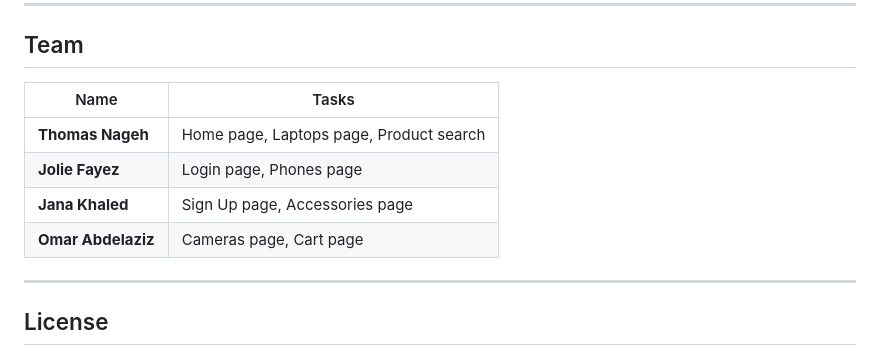
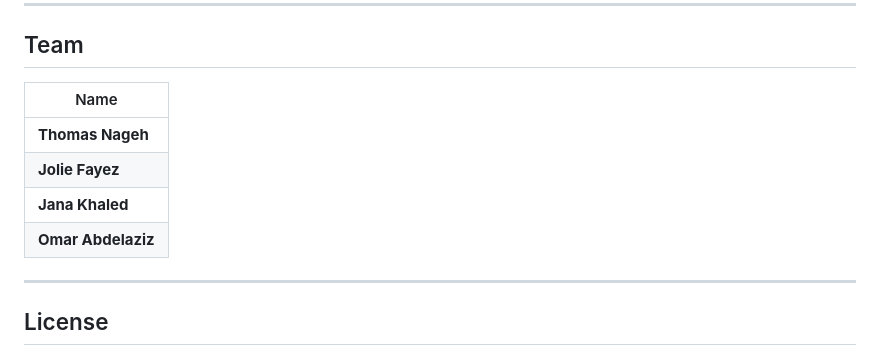
Before and after one commit to TomasNageh/E-Commerce-DEPI, a Markdown page: README.md, the part around the change. GitHub-like rendering.

Commit message:
Revise team section layout in README
Updated team section formatting in README.md

```diff
--- a/README.md
+++ b/README.md
@@ -109,12 +109,12 @@ No build tools or server setup is required — this is a purely static website.
 
 ## Team
 
-| Name | Tasks |
-|------|-------|
-| **Thomas Nageh** | Home page, Laptops page, Product search |
-| **Jolie Fayez** | Login page, Phones page |
-| **Jana Khaled** | Sign Up page, Accessories page |
-| **Omar Abdelaziz** | Cameras page, Cart page |
+| Name
+|------
+| **Thomas Nageh**
+| **Jolie Fayez**
+| **Jana Khaled**
+| **Omar Abdelaziz**
 
 ---
 
```
